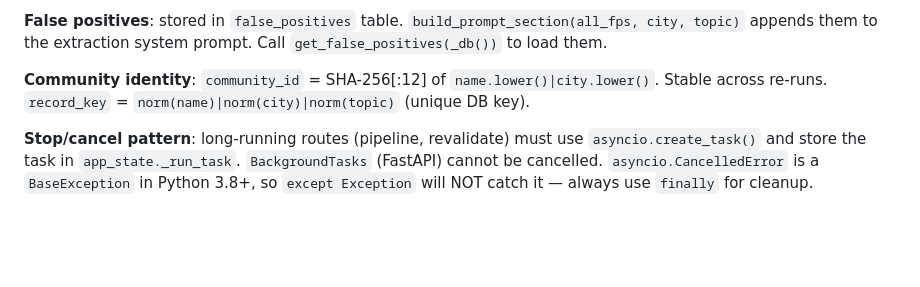
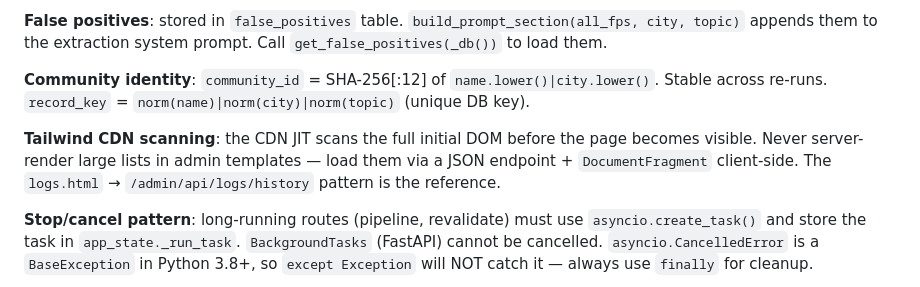
Before and after one commit to frkandris/community-scraper, a Markdown page: CLAUDE.md, the part around the change. Rendered like a GitHub page; blank space fills up the shorter version.

Commit message:
docs: add Tailwind CDN scanning gotcha to CLAUDE.md
Co-Authored-By: Claude Sonnet 4.6 <noreply@anthropic.com>

```diff
--- a/CLAUDE.md
+++ b/CLAUDE.md
@@ -73,6 +73,8 @@ The full run is orchestrated by `pipeline.py:run_pipeline()`. Modes:
 
 **Community identity**: `community_id` = SHA-256[:12] of `name.lower()|city.lower()`. Stable across re-runs. `record_key` = `norm(name)|norm(city)|norm(topic)` (unique DB key).
 
+**Tailwind CDN scanning**: the CDN JIT scans the full initial DOM before the page becomes visible. Never server-render large lists in admin templates — load them via a JSON endpoint + `DocumentFragment` client-side. The `logs.html` → `/admin/api/logs/history` pattern is the reference.
+
 **Stop/cancel pattern**: long-running routes (pipeline, revalidate) must use `asyncio.create_task()` and store the task in `app_state._run_task`. `BackgroundTasks` (FastAPI) cannot be cancelled. `asyncio.CancelledError` is a `BaseException` in Python 3.8+, so `except Exception` will NOT catch it — always use `finally` for cleanup.
 
 **CSS build**: `scraper/web/static/css/app.css` is gitignored. Docker builds it from `input.css` via `pytailwindcss` at image build time. For local dev, maintain `app.css` manually. Committing `input.css` changes is sufficient for production.
```
